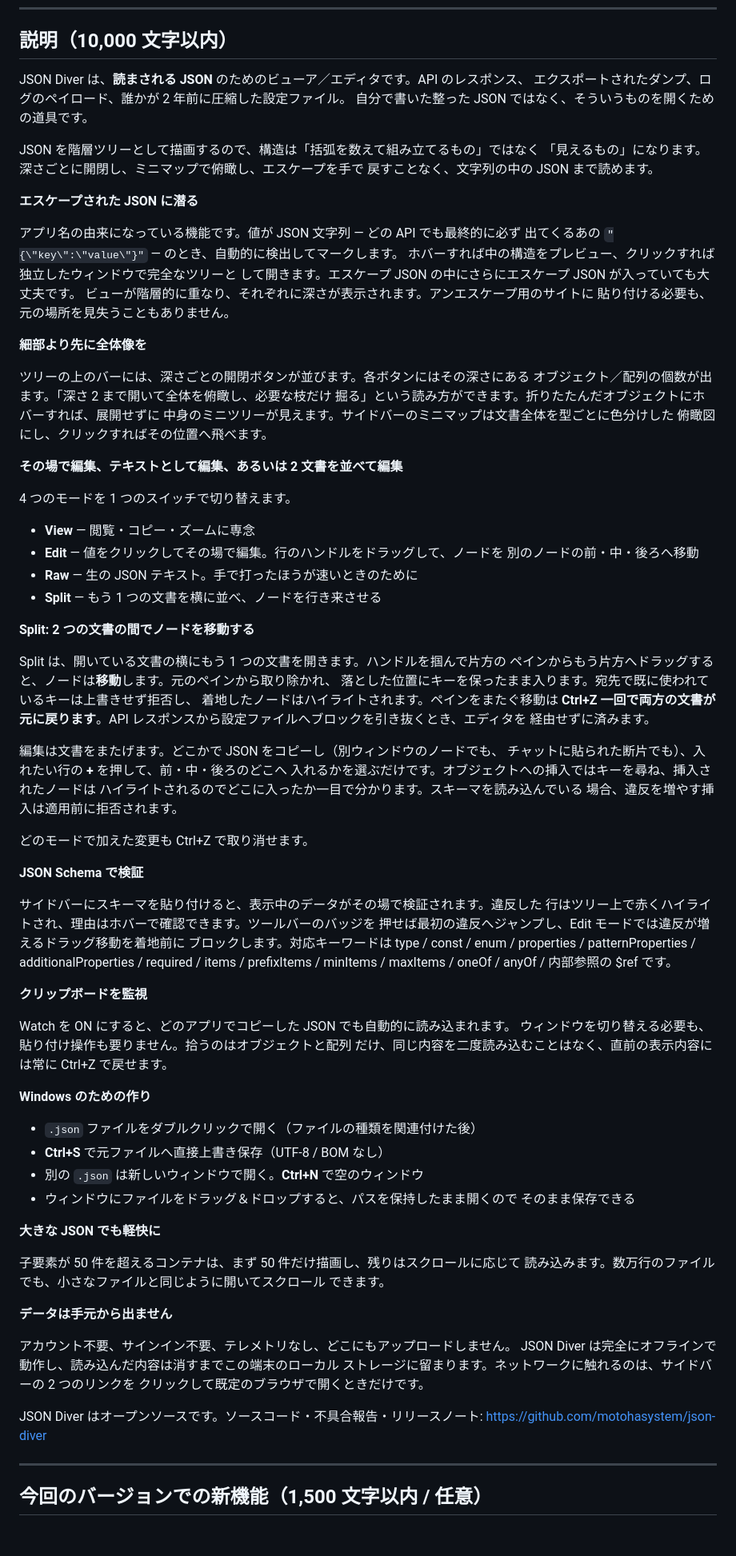
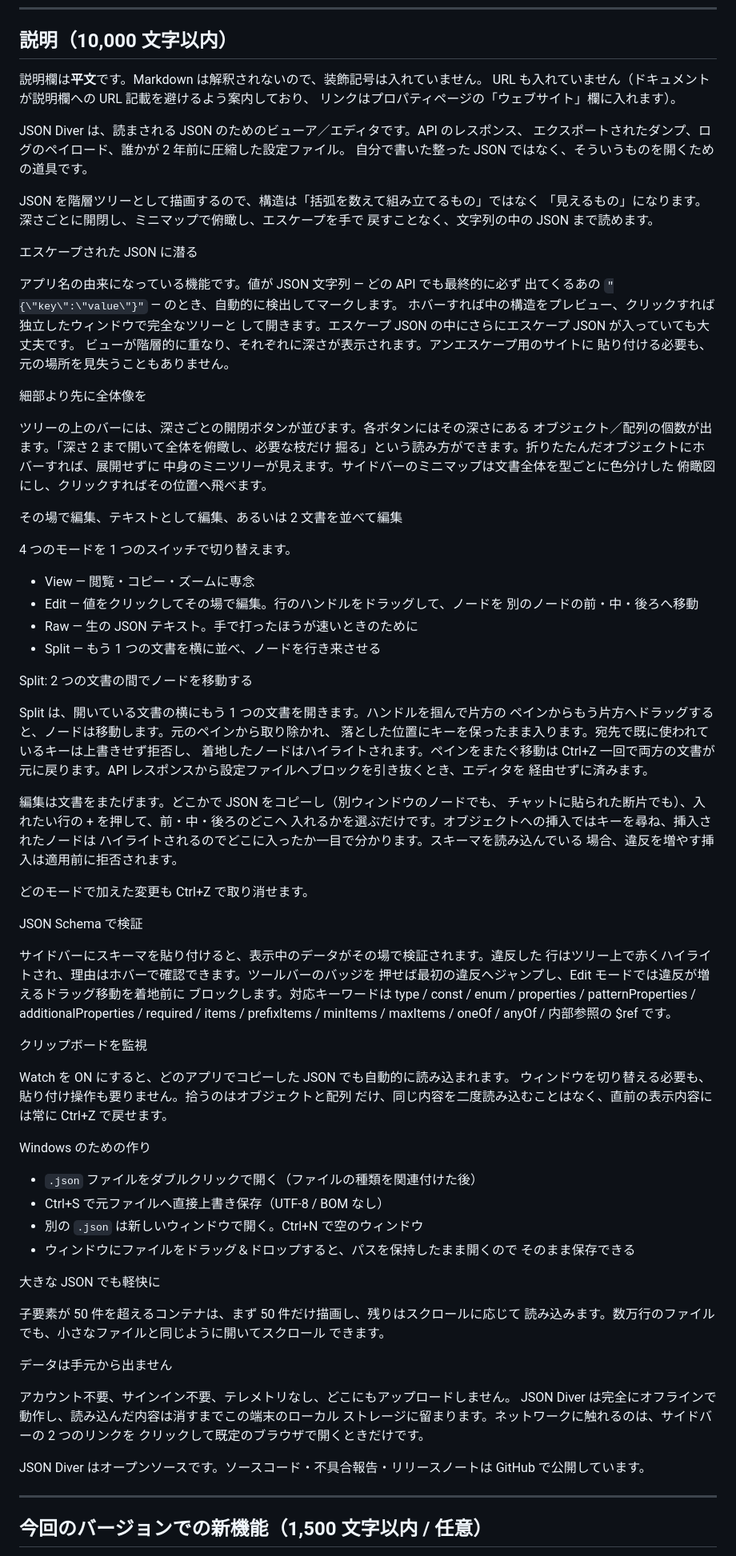
Before and after one commit to motohasystem/json-diver, a Markdown page: store/listing-ja.md, the part around the change. Shown at 80% size. GitHub-like rendering; blank space fills up the shorter version.

```diff
--- a/store/listing-ja.md
+++ b/store/listing-ja.md
@@ -18,7 +18,11 @@ JSON を階層ツリーで読み・編集するビューア／エディタ。自
 
 ## 説明（10,000 文字以内）
 
-JSON Diver は、**読まされる JSON** のためのビューア／エディタです。API のレスポンス、
+説明欄は**平文**です。Markdown は解釈されないので、装飾記号は入れていません。
+URL も入れていません（ドキュメントが説明欄への URL 記載を避けるよう案内しており、
+リンクはプロパティページの「ウェブサイト」欄に入れます）。
+
+JSON Diver は、読まされる JSON のためのビューア／エディタです。API のレスポンス、
 エクスポートされたダンプ、ログのペイロード、誰かが 2 年前に圧縮した設定ファイル。
 自分で書いた整った JSON ではなく、そういうものを開くための道具です。
 
@@ -26,7 +30,7 @@ JSON を階層ツリーとして描画するので、構造は「括弧を数え
 「見えるもの」になります。深さごとに開閉し、ミニマップで俯瞰し、エスケープを手で
 戻すことなく、文字列の中の JSON まで読めます。
 
-**エスケープされた JSON に潜る**
+エスケープされた JSON に潜る
 
 アプリ名の由来になっている機能です。値が JSON 文字列 — どの API でも最終的に必ず
 出てくるあの `"{\"key\":\"value\"}"` — のとき、自動的に検出してマークします。
@@ -35,7 +39,7 @@ JSON を階層ツリーとして描画するので、構造は「括弧を数え
 ビューが階層的に重なり、それぞれに深さが表示されます。アンエスケープ用のサイトに
 貼り付ける必要も、元の場所を見失うこともありません。
 
-**細部より先に全体像を**
+細部より先に全体像を
 
 ツリーの上のバーには、深さごとの開閉ボタンが並びます。各ボタンにはその深さにある
 オブジェクト／配列の個数が出ます。「深さ 2 まで開いて全体を俯瞰し、必要な枝だけ
@@ -43,34 +47,34 @@ JSON を階層ツリーとして描画するので、構造は「括弧を数え
 中身のミニツリーが見えます。サイドバーのミニマップは文書全体を型ごとに色分けした
 俯瞰図にし、クリックすればその位置へ飛べます。
 
-**その場で編集、テキストとして編集、あるいは 2 文書を並べて編集**
+その場で編集、テキストとして編集、あるいは 2 文書を並べて編集
 
 4 つのモードを 1 つのスイッチで切り替えます。
 
-- **View** — 閲覧・コピー・ズームに専念
-- **Edit** — 値をクリックしてその場で編集。行のハンドルをドラッグして、ノードを
+- View — 閲覧・コピー・ズームに専念
+- Edit — 値をクリックしてその場で編集。行のハンドルをドラッグして、ノードを
   別のノードの前・中・後ろへ移動
-- **Raw** — 生の JSON テキスト。手で打ったほうが速いときのために
-- **Split** — もう 1 つの文書を横に並べ、ノードを行き来させる
+- Raw — 生の JSON テキスト。手で打ったほうが速いときのために
+- Split — もう 1 つの文書を横に並べ、ノードを行き来させる
 
-**Split: 2 つの文書の間でノードを移動する**
+Split: 2 つの文書の間でノードを移動する
 
 Split は、開いている文書の横にもう 1 つの文書を開きます。ハンドルを掴んで片方の
-ペインからもう片方へドラッグすると、ノードは**移動**します。元のペインから取り除かれ、
+ペインからもう片方へドラッグすると、ノードは移動します。元のペインから取り除かれ、
 落とした位置にキーを保ったまま入ります。宛先で既に使われているキーは上書きせず拒否し、
-着地したノードはハイライトされます。ペインをまたぐ移動は **Ctrl+Z 一回で両方の文書が
-元に戻ります**。API レスポンスから設定ファイルへブロックを引き抜くとき、エディタを
+着地したノードはハイライトされます。ペインをまたぐ移動は Ctrl+Z 一回で両方の文書が
+元に戻ります。API レスポンスから設定ファイルへブロックを引き抜くとき、エディタを
 経由せずに済みます。
 
 編集は文書をまたげます。どこかで JSON をコピーし（別ウィンドウのノードでも、
-チャットに貼られた断片でも）、入れたい行の **+** を押して、前・中・後ろのどこへ
+チャットに貼られた断片でも）、入れたい行の + を押して、前・中・後ろのどこへ
 入れるかを選ぶだけです。オブジェクトへの挿入ではキーを尋ね、挿入されたノードは
 ハイライトされるのでどこに入ったか一目で分かります。スキーマを読み込んでいる
 場合、違反を増やす挿入は適用前に拒否されます。
 
 どのモードで加えた変更も Ctrl+Z で取り消せます。
 
-**JSON Schema で検証**
+JSON Schema で検証
 
 サイドバーにスキーマを貼り付けると、表示中のデータがその場で検証されます。違反した
 行はツリー上で赤くハイライトされ、理由はホバーで確認できます。ツールバーのバッジを
@@ -79,35 +83,34 @@ Split は、開いている文書の横にもう 1 つの文書を開きます
 patternProperties / additionalProperties / required / items / prefixItems /
 minItems / maxItems / oneOf / anyOf / 内部参照の $ref です。
 
-**クリップボードを監視**
+クリップボードを監視
 
 Watch を ON にすると、どのアプリでコピーした JSON でも自動的に読み込まれます。
 ウィンドウを切り替える必要も、貼り付け操作も要りません。拾うのはオブジェクトと配列
 だけ、同じ内容を二度読み込むことはなく、直前の表示内容には常に Ctrl+Z で戻せます。
 
-**Windows のための作り**
+Windows のための作り
 
 - `.json` ファイルをダブルクリックで開く（ファイルの種類を関連付けた後）
-- **Ctrl+S** で元ファイルへ直接上書き保存（UTF-8 / BOM なし）
-- 別の `.json` は新しいウィンドウで開く。**Ctrl+N** で空のウィンドウ
+- Ctrl+S で元ファイルへ直接上書き保存（UTF-8 / BOM なし）
+- 別の `.json` は新しいウィンドウで開く。Ctrl+N で空のウィンドウ
 - ウィンドウにファイルをドラッグ＆ドロップすると、パスを保持したまま開くので
   そのまま保存できる
 
-**大きな JSON でも軽快に**
+大きな JSON でも軽快に
 
 子要素が 50 件を超えるコンテナは、まず 50 件だけ描画し、残りはスクロールに応じて
 読み込みます。数万行のファイルでも、小さなファイルと同じように開いてスクロール
 できます。
 
-**データは手元から出ません**
+データは手元から出ません
 
 アカウント不要、サインイン不要、テレメトリなし、どこにもアップロードしません。
 JSON Diver は完全にオフラインで動作し、読み込んだ内容は消すまでこの端末のローカル
 ストレージに留まります。ネットワークに触れるのは、サイドバーの 2 つのリンクを
 クリックして既定のブラウザで開くときだけです。
 
-JSON Diver はオープンソースです。ソースコード・不具合報告・リリースノート:
-https://github.com/motohasystem/json-diver
+JSON Diver はオープンソースです。ソースコード・不具合報告・リリースノートは GitHub で公開しています。
 
 ---
 
```
Also changed, not shown: store/listing-en.md (+19 -16 lines).
